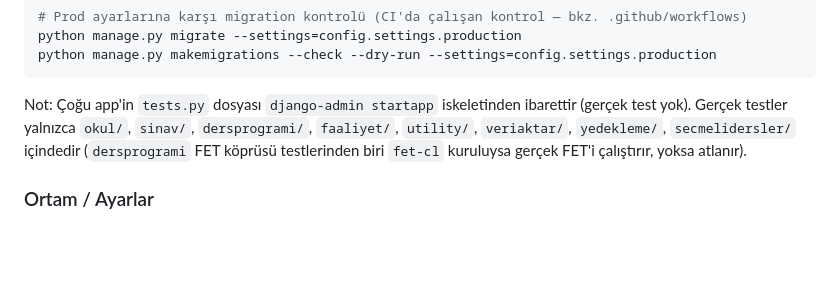
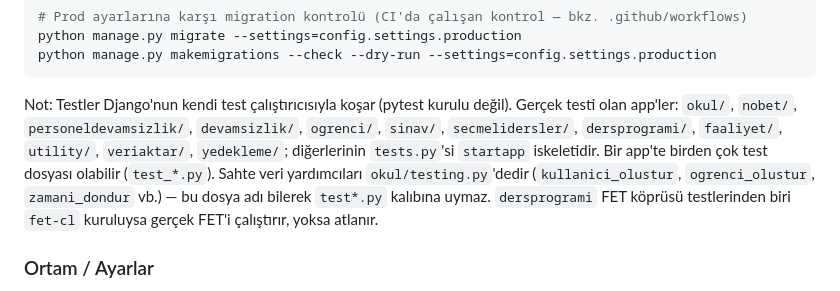
Before and after one commit to senolirmak/YonetimAnadoluLisesiLocal, a Markdown page: CLAUDE.md, the part around one of its changes. Rendered like a GitHub page; blank space fills up the shorter version.

````diff
--- a/CLAUDE.md
+++ b/CLAUDE.md
@@ -36,10 +52,13 @@ python manage.py migrate --settings=config.settings.production
 python manage.py makemigrations --check --dry-run --settings=config.settings.production
 ```
 
-Not: Çoğu app'in `tests.py` dosyası `django-admin startapp` iskeletinden ibarettir (gerçek test
-yok). Gerçek testler yalnızca `okul/`, `sinav/`, `dersprogrami/`, `faaliyet/`, `utility/`,
-`veriaktar/`, `yedekleme/`, `secmelidersler/` içindedir (`dersprogrami` FET köprüsü testlerinden biri `fet-cl` kuruluysa gerçek FET'i çalıştırır,
-yoksa atlanır).
+Not: Testler Django'nun kendi test çalıştırıcısıyla koşar (pytest kurulu değil). Gerçek testi olan
+app'ler: `okul/`, `nobet/`, `personeldevamsizlik/`, `devamsizlik/`, `ogrenci/`, `sinav/`,
+`secmelidersler/`, `dersprogrami/`, `faaliyet/`, `utility/`, `veriaktar/`, `yedekleme/`; diğerlerinin
+`tests.py`'si `startapp` iskeletidir. Bir app'te birden çok test dosyası olabilir (`test_*.py`).
+Sahte veri yardımcıları `okul/testing.py`'dedir (`kullanici_olustur`, `ogrenci_olustur`,
+`zamani_dondur` vb.) — bu dosya adı bilerek `test*.py` kalıbına uymaz. `dersprogrami` FET köprüsü
+testlerinden biri `fet-cl` kuruluysa gerçek FET'i çalıştırır, yoksa atlanır.
 
 ### Ortam / Ayarlar
 
````
Also changed, not shown: other parts of CLAUDE.md (+35 -4 lines).
